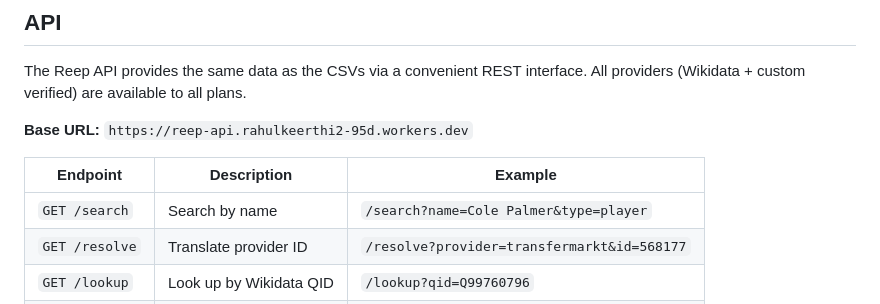
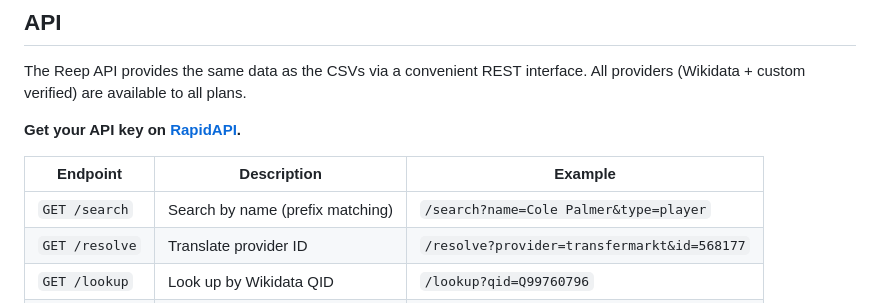
Before and after one commit to withqwerty/reep, a Markdown page: README.md, the part around one of its changes. GitHub-like rendering.

Commit message:
fix: point API docs to RapidAPI instead of direct worker URL
Co-Authored-By: Claude Opus 4.6 (1M context) <noreply@anthropic.com>

```diff
--- a/README.md
+++ b/README.md
@@ -184,11 +184,11 @@ SELECT * FROM people WHERE key_fbref = 'e342ad68';
 
 The Reep API provides the same data as the CSVs via a convenient REST interface. All providers (Wikidata + custom verified) are available to all plans.
 
-**Base URL:** `https://reep-api.rahulkeerthi2-95d.workers.dev`
+**Get your API key on [RapidAPI](https://rapidapi.com/withqwerty-withqwerty-default/api/the-reep-register).**
 
 | Endpoint | Description | Example |
 |----------|-------------|---------|
-| `GET /search` | Search by name | `/search?name=Cole Palmer&type=player` |
+| `GET /search` | Search by name (prefix matching) | `/search?name=Cole Palmer&type=player` |
 | `GET /resolve` | Translate provider ID | `/resolve?provider=transfermarkt&id=568177` |
 | `GET /lookup` | Look up by Wikidata QID | `/lookup?qid=Q99760796` |
 | `GET /stats` | Database statistics | `/stats` |
```
Also changed, not shown: other parts of README.md (+0 -2 lines).
